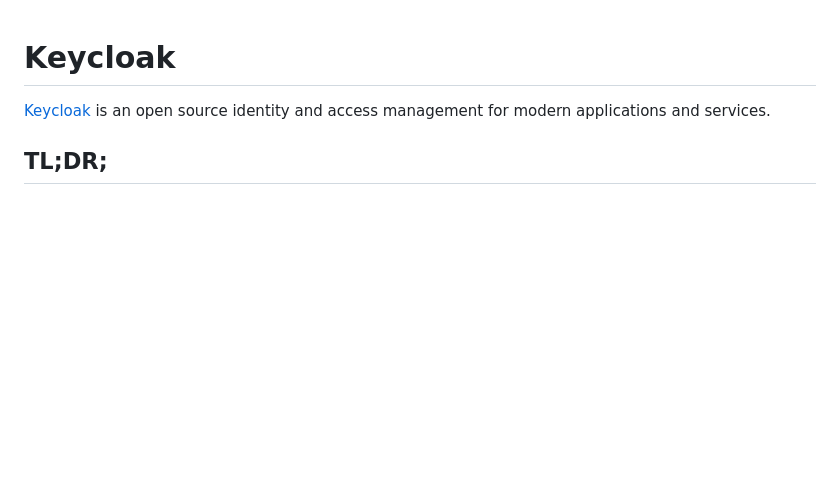
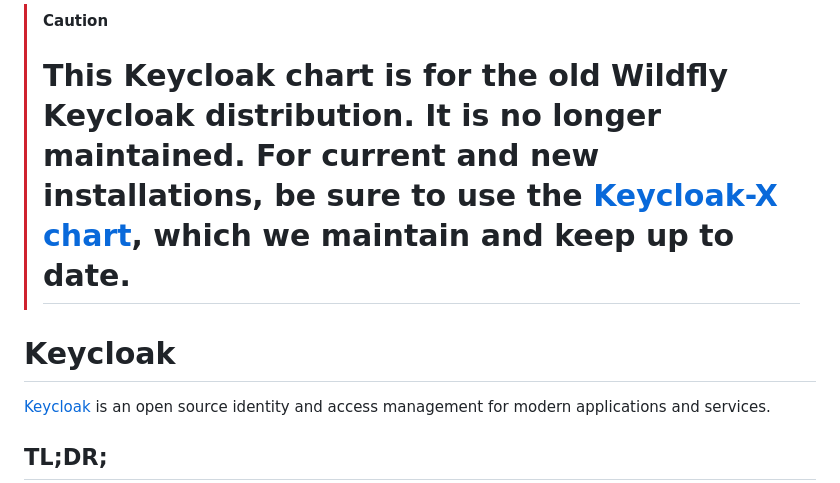
Before and after one commit to codecentric/helm-charts, a Markdown page: charts/keycloak/README.md, the part around the change. Drawn GitHub-style; blank space fills up the shorter version.

Commit message:
Update README.md
Signed-off-by: Stefan Gries <10342151+stefangries@users.noreply.github.com>

```diff
--- a/charts/keycloak/README.md
+++ b/charts/keycloak/README.md
@@ -1,3 +1,7 @@
+> [!CAUTION]
+> # This Keycloak chart is for the old Wildfly Keycloak distribution. It is no longer maintained. For current and new installations, be sure to use the [Keycloak-X chart](https://github.com/codecentric/helm-charts/tree/master/charts/keycloakx), which we maintain and keep up to date.
+
+
 # Keycloak
 
 [Keycloak](http://www.keycloak.org/) is an open source identity and access management for modern applications and services.
```
